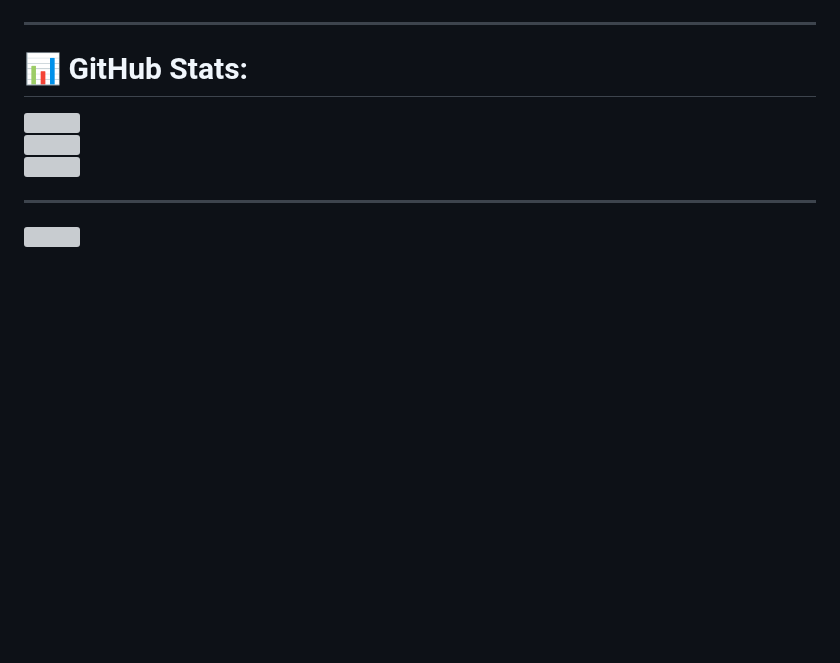
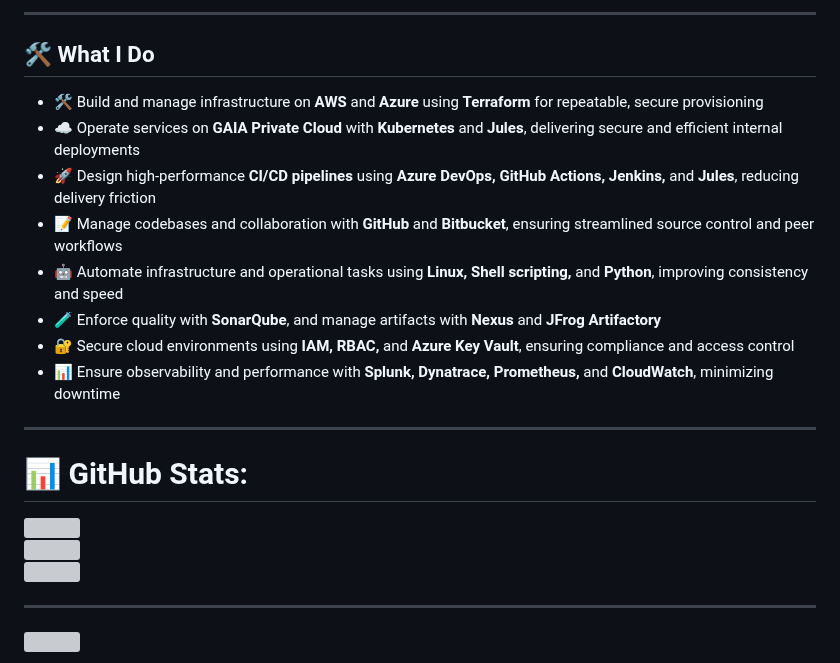
Before and after one commit to SomeshwarSangaraju/SomeshwarSangaraju, a Markdown page: README.md, the part around one of its changes. GitHub-like rendering; blank space fills up the shorter version; grey boxes are pictures that could not be loaded.

```diff
--- a/README.md
+++ b/README.md
@@ -35,0 +52,26 @@ Here are some ideas to get you started:
+</ul>
+
+<hr style="border: 0; border-top: 2px solid #d6dbe0; margin: 25px 0;">
+
+
+<!-- What I Do -->
+<h2>🛠️ What I Do</h2>
+
+<ul style="line-height: 1.7; font-size: 16px;">
+
+  <li>🛠 Build and manage infrastructure on <strong>AWS</strong> and <strong>Azure</strong> using <strong>Terraform</strong> for repeatable, secure provisioning</li>
+
+  <li>☁️ Operate services on <strong>GAIA Private Cloud</strong> with <strong>Kubernetes</strong> and <strong>Jules</strong>, delivering secure and efficient internal deployments</li>
+
+  <li>🚀 Design high-performance <strong>CI/CD pipelines</strong> using <strong>Azure DevOps, GitHub Actions, Jenkins,</strong> and <strong>Jules</strong>, reducing delivery friction</li>
+
+  <li>📝 Manage codebases and collaboration with <strong>GitHub</strong> and <strong>Bitbucket</strong>, ensuring streamlined source control and peer workflows</li>
+
+  <li>🤖 Automate infrastructure and operational tasks using <strong>Linux, Shell scripting,</strong> and <strong>Python</strong>, improving consistency and speed</li>
+
+  <li>🧪 Enforce quality with <strong>SonarQube</strong>, and manage artifacts with <strong>Nexus</strong> and <strong>JFrog Artifactory</strong></li>
+
+  <li>🔐 Secure cloud environments using <strong>IAM, RBAC,</strong> and <strong>Azure Key Vault</strong>, ensuring compliance and access control</li>
+
+  <li>📊 Ensure observability and performance with <strong>Splunk, Dynatrace, Prometheus,</strong> and <strong>CloudWatch</strong>, minimizing downtime</li>
+
```
Also changed, not shown: other parts of README.md (+21 -3 lines).
